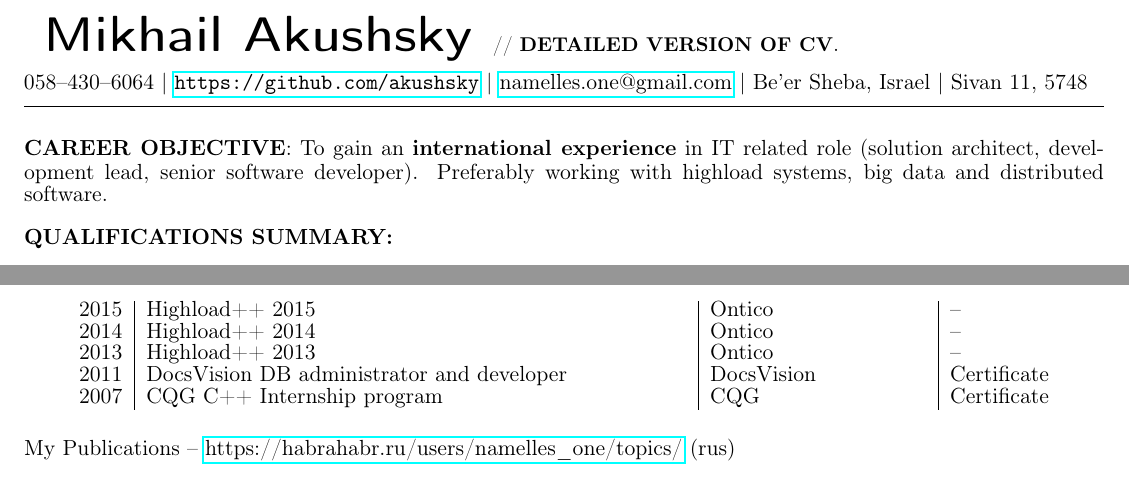
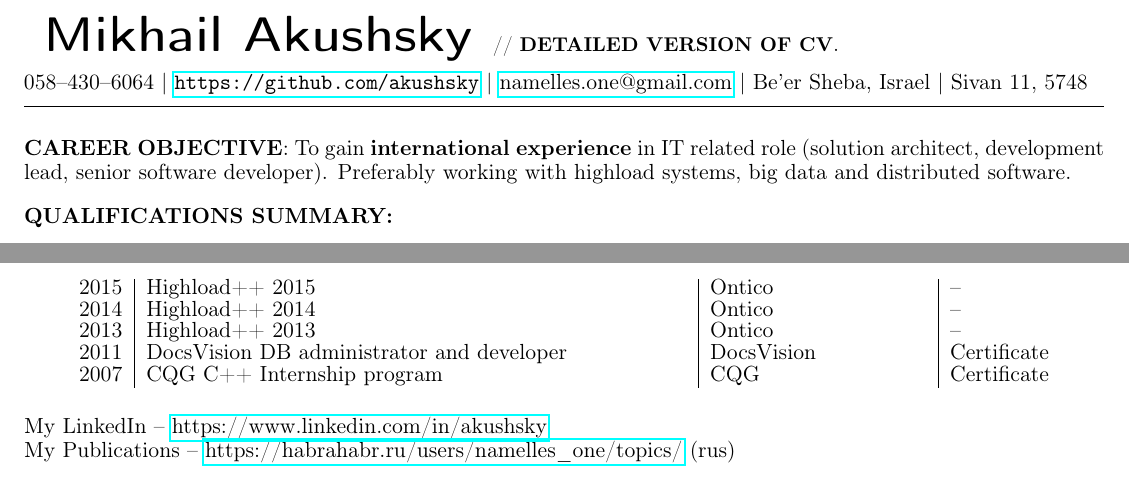
Before and after one commit to akushsky/CV, a LaTeX document (english.tex): two parts of pages 1 and 2 of 2, joined at a grey line, cut so that both start at the same text. Compiled offline with pdfLaTeX.

Commit message:
Add info about LinkedIn and small fix

```diff
--- a/english.tex
+++ b/english.tex
@@ -52,7 +52,7 @@
 \vspace{1.5em}
 
 \ifdetailed
-\noindent {\textbf{CAREER OBJECTIVE}}: To gain an \textbf{international experience} in IT related role (solution architect, development lead, senior software developer). Preferably working with highload systems, big data and distributed software.
+\noindent {\textbf{CAREER OBJECTIVE}}: To gain \textbf{international experience} in IT related role (solution architect, development lead, senior software developer). Preferably working with highload systems, big data and distributed software.
 \else
 \noindent {\textbf{Career objective}}: Solution architect, development lead, senior software developer
 \fi
@@ -150,9 +150,8 @@
 \end{longtable}
 \fi
 
+\noindent My LinkedIn -- \href{https://www.linkedin.com/in/akushsky}{https://www.linkedin.com/in/akushsky} \\
 \noindent My Publications -- \href{https://habrahabr.ru/users/namelles_one/topics/}{https://habrahabr.ru/users/namelles\_one/topics/} (rus)
-
-
 
 \end{document}             % End of document.
 
```
Also changed, not shown: english.pdf.
